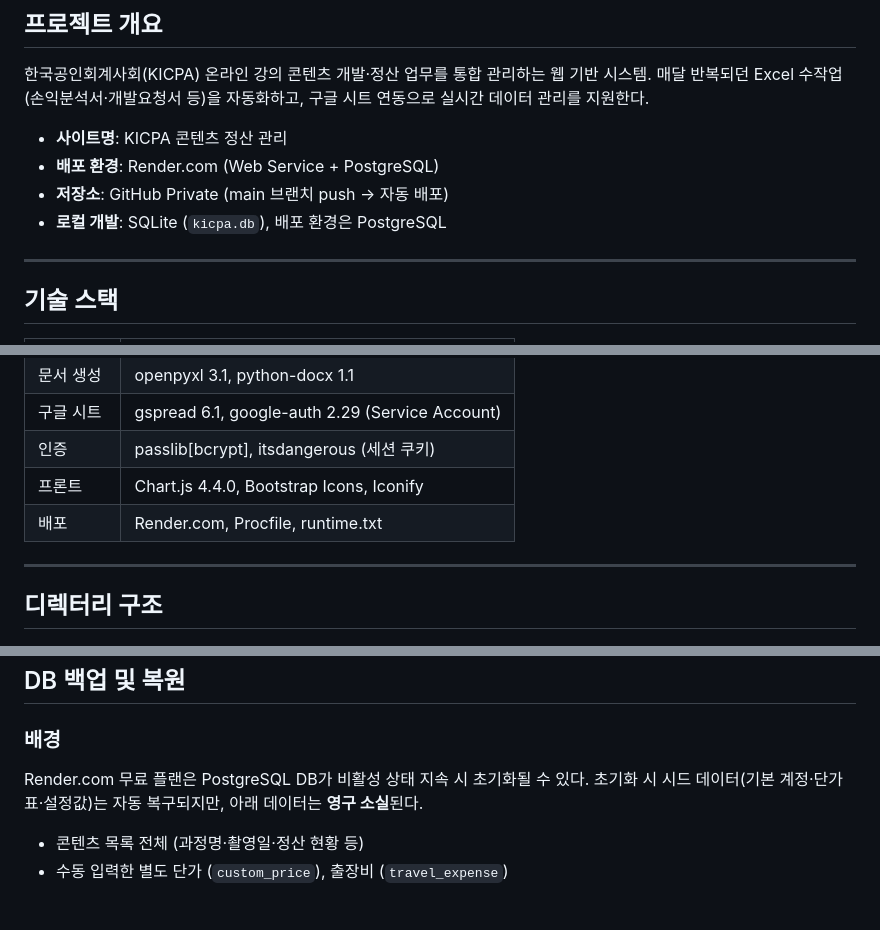
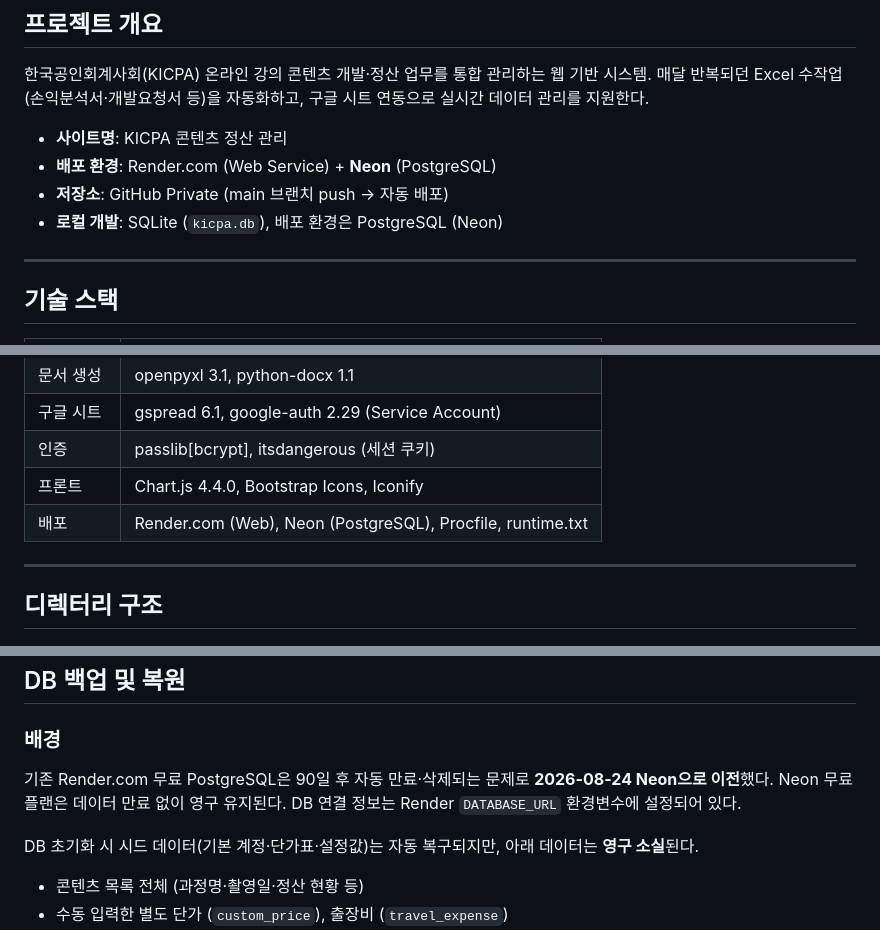
Before and after one commit to adoro-design/kicpa-tool, a Markdown page: CLAUDE.md, 3 parts joined by grey strips. Drawn GitHub-style; blank space fills up the shorter version.

Commit message:
db이전=> Neon

```diff
--- a/CLAUDE.md
+++ b/CLAUDE.md
@@ -6,9 +6,9 @@
 매달 반복되던 Excel 수작업(손익분석서·개발요청서 등)을 자동화하고, 구글 시트 연동으로 실시간 데이터 관리를 지원한다.
 
 - **사이트명**: KICPA 콘텐츠 정산 관리
-- **배포 환경**: Render.com (Web Service + PostgreSQL)
+- **배포 환경**: Render.com (Web Service) + **Neon** (PostgreSQL)
 - **저장소**: GitHub Private (main 브랜치 push → 자동 배포)
-- **로컬 개발**: SQLite (`kicpa.db`), 배포 환경은 PostgreSQL
+- **로컬 개발**: SQLite (`kicpa.db`), 배포 환경은 PostgreSQL (Neon)
 
 ---
 
@@ -23,7 +23,7 @@
 | 구글 시트 | gspread 6.1, google-auth 2.29 (Service Account) |
 | 인증 | passlib[bcrypt], itsdangerous (세션 쿠키) |
 | 프론트 | Chart.js 4.4.0, Bootstrap Icons, Iconify |
-| 배포 | Render.com, Procfile, runtime.txt |
+| 배포 | Render.com (Web), Neon (PostgreSQL), Procfile, runtime.txt |
 
 ---
 
@@ -336,8 +336,10 @@ PM 투입비율: 1% 고정. PROD 투입비율: 표준시간 기반 자동 계산
 ## DB 백업 및 복원
 
 ### 배경
-Render.com 무료 플랜은 PostgreSQL DB가 비활성 상태 지속 시 초기화될 수 있다.
-초기화 시 시드 데이터(기본 계정·단가표·설정값)는 자동 복구되지만, 아래 데이터는 **영구 소실**된다.
+기존 Render.com 무료 PostgreSQL은 90일 후 자동 만료·삭제되는 문제로 **2026-08-24 Neon으로 이전**했다.
+Neon 무료 플랜은 데이터 만료 없이 영구 유지된다. DB 연결 정보는 Render `DATABASE_URL` 환경변수에 설정되어 있다.
+
+DB 초기화 시 시드 데이터(기본 계정·단가표·설정값)는 자동 복구되지만, 아래 데이터는 **영구 소실**된다.
 
 - 콘텐츠 목록 전체 (과정명·촬영일·정산 현황 등)
 - 수동 입력한 별도 단가 (`custom_price`), 출장비 (`travel_expense`)
```
Also changed, not shown: other parts of CLAUDE.md (+1 -1 lines).
